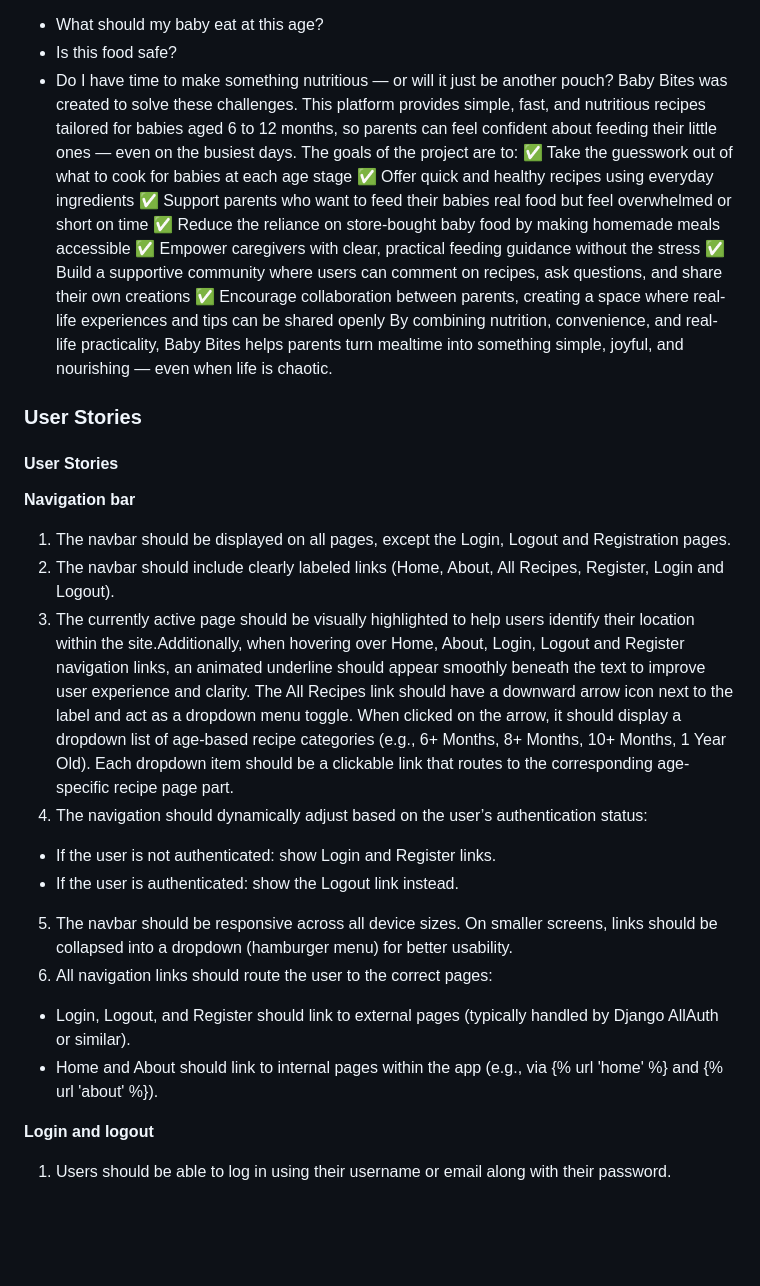
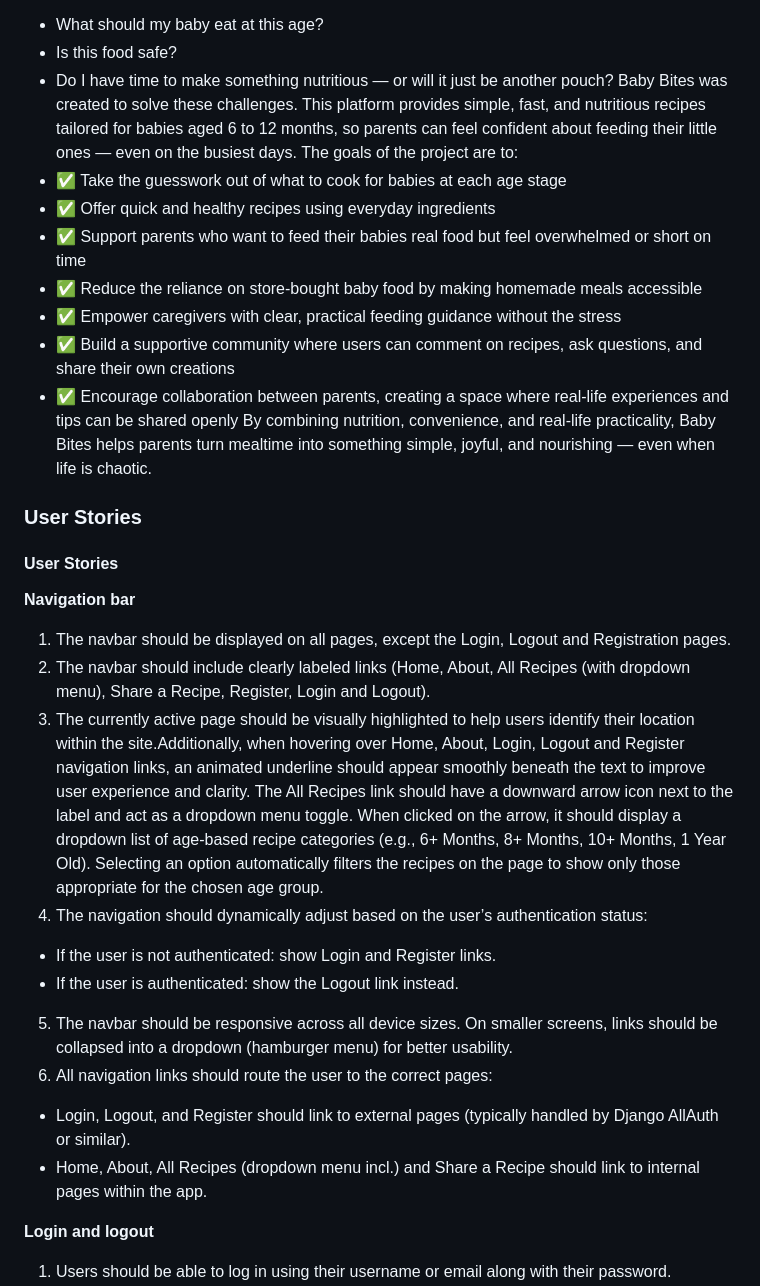
Before and after one commit to Naida1710/baby_bites, a Markdown page: README.md, the part around the change printed below. Drawn GitHub-style; blank space fills up the shorter version.

Commit message:
Update Navigation bar user stories for README file

```diff
--- a/README.md
+++ b/README.md
@@ -10,13 +10,13 @@ Introducing solids can be confusing and stressful. Between lack of sleep, return
 - Do I have time to make something nutritious — or will it just be another pouch?
 Baby Bites was created to solve these challenges. This platform provides simple, fast, and nutritious recipes tailored for babies aged 6 to 12 months, so parents can feel confident about feeding their little ones — even on the busiest days.
 The goals of the project are to:
-✅ Take the guesswork out of what to cook for babies at each age stage
-✅ Offer quick and healthy recipes using everyday ingredients
-✅ Support parents who want to feed their babies real food but feel overwhelmed or short on time
-✅ Reduce the reliance on store-bought baby food by making homemade meals accessible
-✅ Empower caregivers with clear, practical feeding guidance without the stress
-✅ Build a supportive community where users can comment on recipes, ask questions, and share their own creations
-✅ Encourage collaboration between parents, creating a space where real-life experiences and tips can be shared openly
+- ✅ Take the guesswork out of what to cook for babies at each age stage
+- ✅ Offer quick and healthy recipes using everyday ingredients
+- ✅ Support parents who want to feed their babies real food but feel overwhelmed or short on time
+- ✅ Reduce the reliance on store-bought baby food by making homemade meals accessible
+- ✅ Empower caregivers with clear, practical feeding guidance without the stress
+- ✅ Build a supportive community where users can comment on recipes, ask questions, and share their own creations
+- ✅ Encourage collaboration between parents, creating a space where real-life experiences and tips can be shared openly
 By combining nutrition, convenience, and real-life practicality, Baby Bites helps parents turn mealtime into something simple, joyful, and nourishing — even when life is chaotic.
 
 ### User Stories
@@ -25,16 +25,16 @@ By combining nutrition, convenience, and real-life practicality, Baby Bites help
 
 **Navigation bar**
 1. The navbar should be displayed on all pages, except the Login, Logout and Registration pages.
-2. The navbar should include clearly labeled links (Home, About, All Recipes, Register, Login and Logout).
+2. The navbar should include clearly labeled links (Home, About, All Recipes (with dropdown menu), Share a Recipe,  Register, Login and Logout).
 3. The currently active page should be visually highlighted to help users identify their location within the site.Additionally, when hovering over Home, About, Login, Logout and Register navigation links, an animated underline should appear smoothly beneath the text to improve user experience and clarity.
-The All Recipes link should have a downward arrow icon next to the label and act as a dropdown menu toggle. When clicked on the arrow, it should display a dropdown list of age-based recipe categories (e.g., 6+ Months, 8+ Months, 10+ Months, 1 Year Old). Each dropdown item should be a clickable link that routes to the corresponding age-specific recipe page part.
+The All Recipes link should have a downward arrow icon next to the label and act as a dropdown menu toggle. When clicked on the arrow, it should display a dropdown list of age-based recipe categories (e.g., 6+ Months, 8+ Months, 10+ Months, 1 Year Old). Selecting an option automatically filters the recipes on the page to show only those appropriate for the chosen age group.
 4. The navigation should dynamically adjust based on the user’s authentication status:
 - If the user is not authenticated: show Login and Register links.
 - If the user is authenticated: show the Logout link instead.
 5. The navbar should be responsive across all device sizes. On smaller screens, links should be collapsed into a dropdown (hamburger menu) for better usability.
 6. All navigation links should route the user to the correct pages:
 - Login, Logout, and Register should link to external pages (typically handled by Django AllAuth or similar).
-- Home and About should link to internal pages within the app (e.g., via {% url 'home' %} and {% url 'about' %}).
+- Home, About, All Recipes (dropdown menu incl.) and Share a Recipe should link to internal pages within the app.
 
 **Login and logout**
 1. Users should be able to log in using their username or email along with their password.
```
Also changed, not shown: other parts of README.md (+1 -1 lines).
